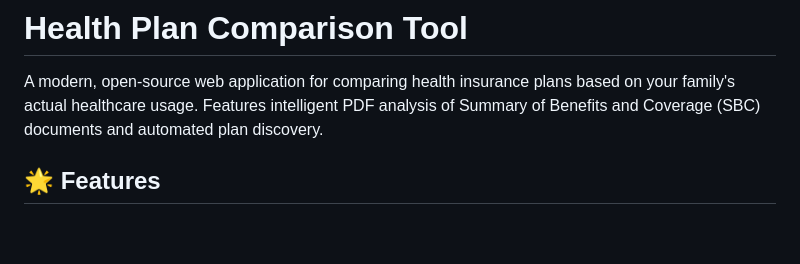
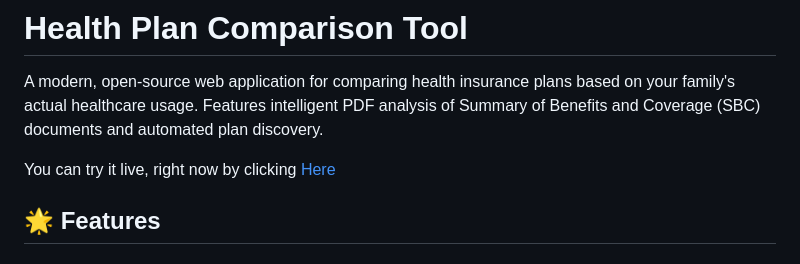
Before and after one commit to rachedblili/HealthPlanCompare, a Markdown page: README.md, the part around the change. GitHub-like rendering; blank space fills up the shorter version.

Commit message:
Add live demo link to README
Added a link to try the application live.

```diff
--- a/README.md
+++ b/README.md
@@ -1,6 +1,8 @@
 # Health Plan Comparison Tool
 
 A modern, open-source web application for comparing health insurance plans based on your family's actual healthcare usage. Features intelligent PDF analysis of Summary of Benefits and Coverage (SBC) documents and automated plan discovery.
+
+You can try it live, right now by clicking [Here](https://www.strikerit.com/insurance/)
 
 ## 🌟 Features
 
```
